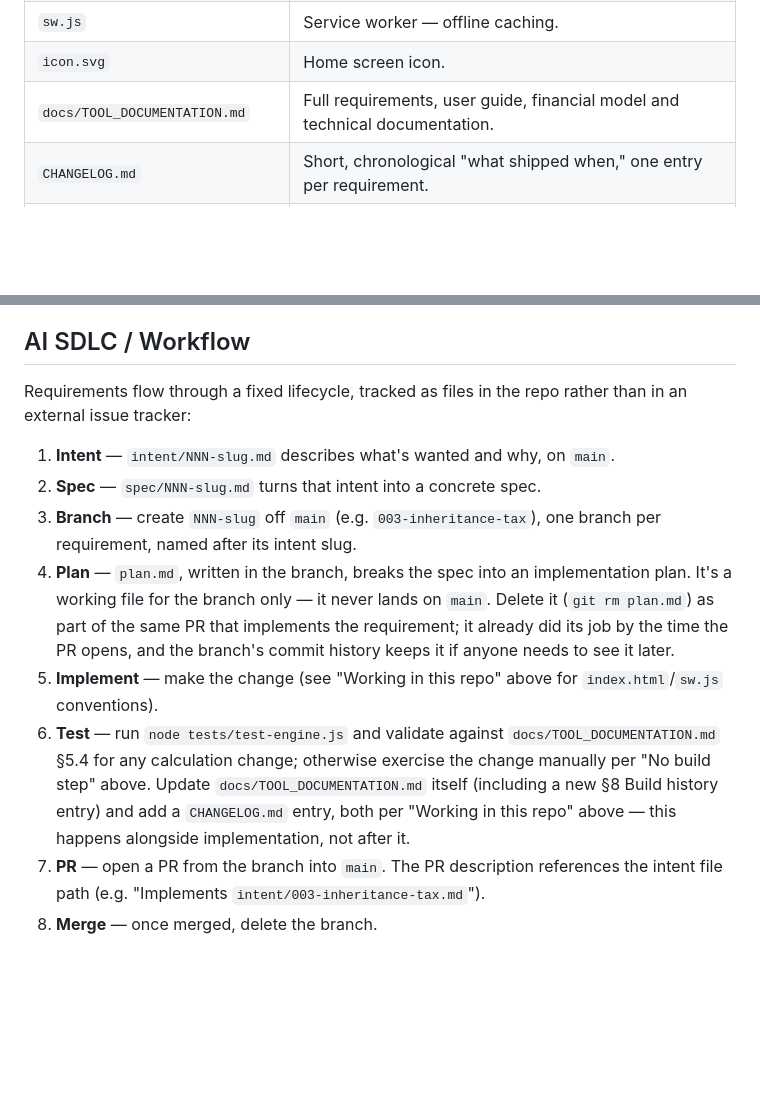
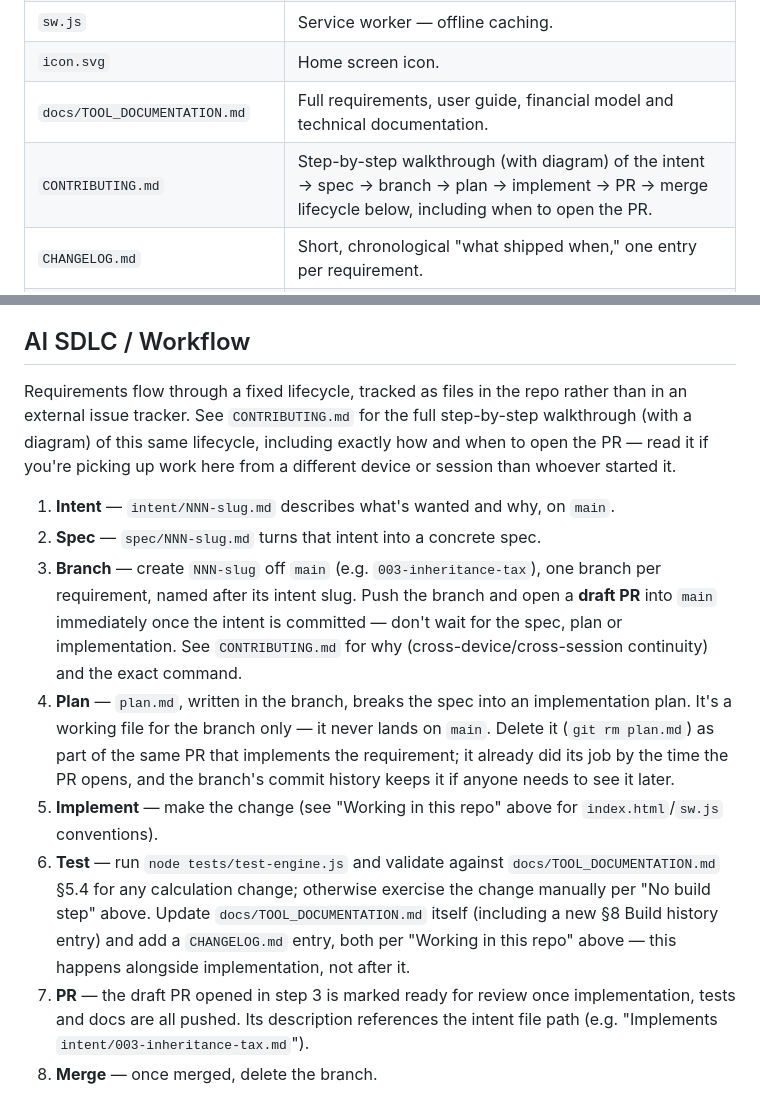
Before and after one commit to aggallim/retirement-planner, a Markdown page: CLAUDE.md, 2 parts joined by grey strips. Rendered like a GitHub page; blank space fills up the shorter version.

```diff
--- a/CLAUDE.md
+++ b/CLAUDE.md
@@ -27,6 +27,7 @@ calculation logic.
 | `sw.js` | Service worker — offline caching. |
 | `icon.svg` | Home screen icon. |
 | `docs/TOOL_DOCUMENTATION.md` | Full requirements, user guide, financial model and technical documentation. |
+| `CONTRIBUTING.md` | Step-by-step walkthrough (with diagram) of the intent → spec → branch → plan → implement → PR → merge lifecycle below, including when to open the PR. |
 | `CHANGELOG.md` | Short, chronological "what shipped when," one entry per requirement. |
 | `tests/test-engine.js` | Dependency-free `node` test harness for `projectJoint()`. Run with `node tests/test-engine.js` from the repo root. |
 | `tests/fixtures/` | Regression fixtures for the test harness (e.g. the individual-mode baseline). |
@@ -85,12 +86,18 @@ does that automatically.
 ## AI SDLC / Workflow
 
 Requirements flow through a fixed lifecycle, tracked as files in the repo
-rather than in an external issue tracker:
+rather than in an external issue tracker. See `CONTRIBUTING.md` for the full
+step-by-step walkthrough (with a diagram) of this same lifecycle, including
+exactly how and when to open the PR — read it if you're picking up work here
+from a different device or session than whoever started it.
 
 1. **Intent** — `intent/NNN-slug.md` describes what's wanted and why, on `main`.
 2. **Spec** — `spec/NNN-slug.md` turns that intent into a concrete spec.
 3. **Branch** — create `NNN-slug` off `main` (e.g. `003-inheritance-tax`), one
-   branch per requirement, named after its intent slug.
+   branch per requirement, named after its intent slug. Push the branch and
+   open a **draft PR** into `main` immediately once the intent is committed
+   — don't wait for the spec, plan or implementation. See `CONTRIBUTING.md`
+   for why (cross-device/cross-session continuity) and the exact command.
 4. **Plan** — `plan.md`, written in the branch, breaks the spec into an
    implementation plan. It's a working file for the branch only — it never
    lands on `main`. Delete it (`git rm plan.md`) as part of the same PR that
@@ -105,9 +112,9 @@ rather than in an external issue tracker:
    `docs/TOOL_DOCUMENTATION.md` itself (including a new §8 Build history
    entry) and add a `CHANGELOG.md` entry, both per "Working in this repo"
    above — this happens alongside implementation, not after it.
-7. **PR** — open a PR from the branch into `main`. The PR description
-   references the intent file path (e.g. "Implements
-   `intent/003-inheritance-tax.md`").
+7. **PR** — the draft PR opened in step 3 is marked ready for review once
+   implementation, tests and docs are all pushed. Its description references
+   the intent file path (e.g. "Implements `intent/003-inheritance-tax.md`").
 8. **Merge** — once merged, delete the branch.
 
 The PR that implements a requirement also moves that requirement's intent and
```
Also changed, not shown: CONTRIBUTING.md (added, +136 -0 lines).
